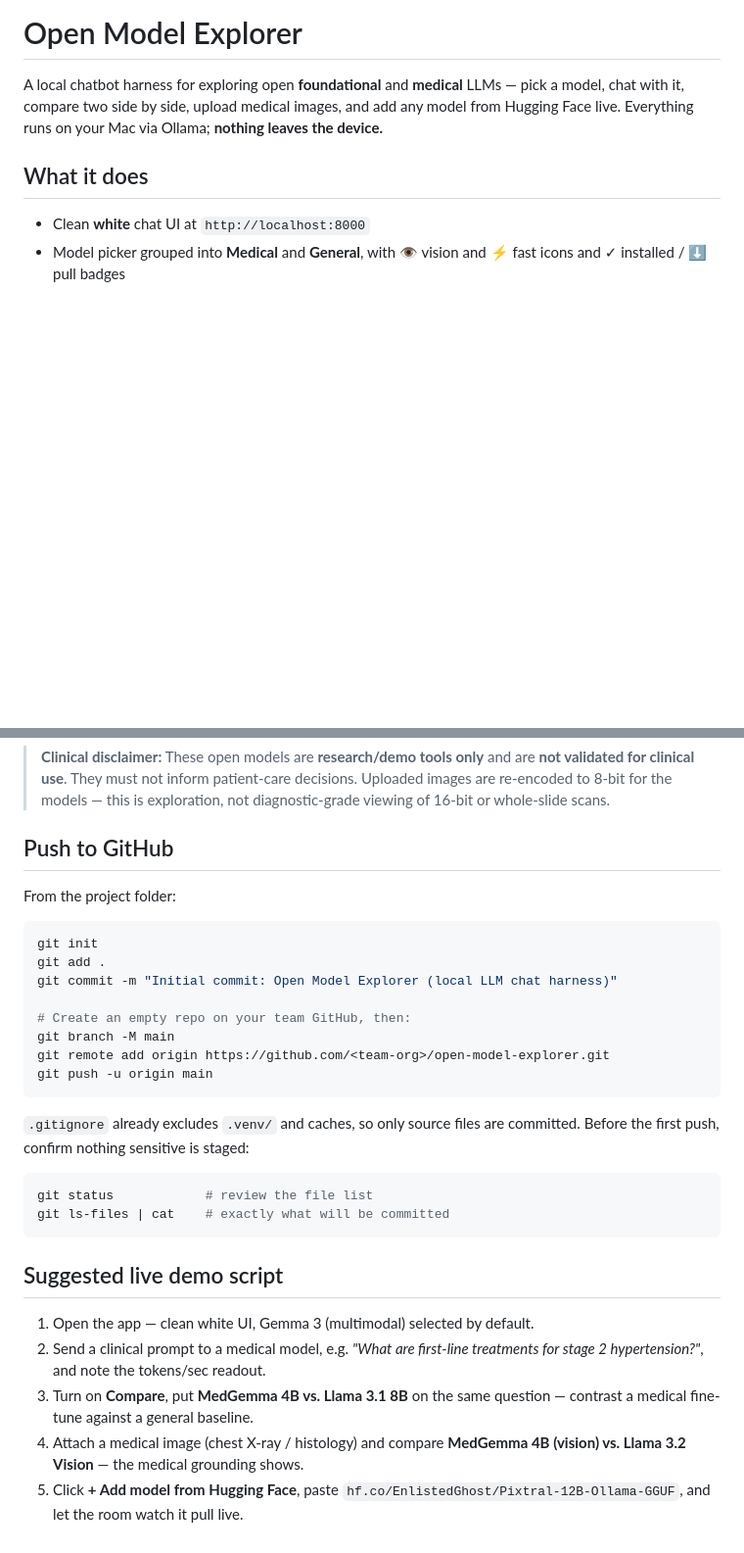
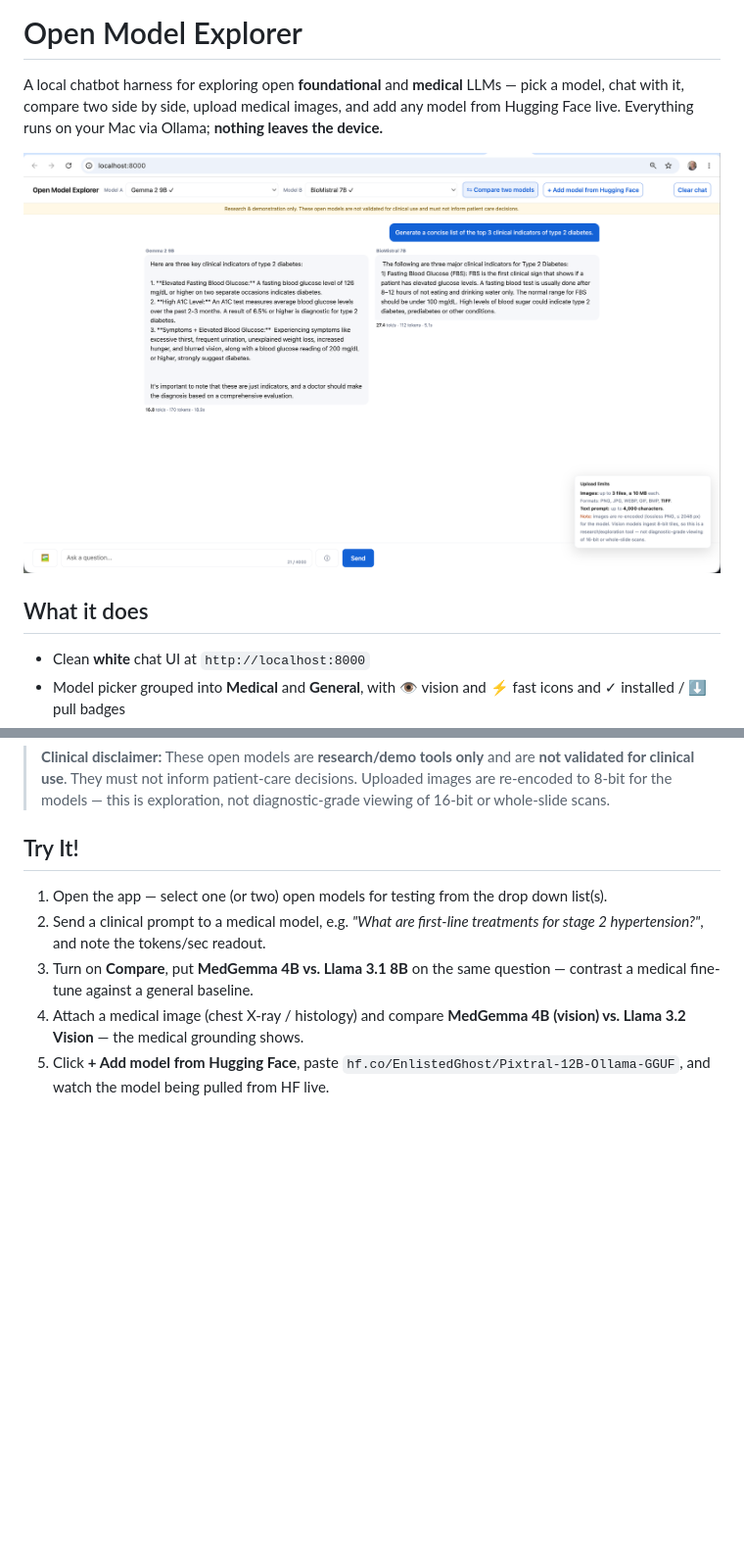
Before and after one commit to lynnlangit/open-model-explorer, a Markdown page: README.md, 2 parts joined by grey strips. Shown at 98% size. Rendered like a GitHub page; blank space fills up the shorter version.

Commit message:
Revise README with new 'Try It!' section
Updated README to change section title and improve instructions for using the app.

````diff
--- a/README.md
+++ b/README.md
@@ -4,6 +4,8 @@ A local chatbot harness for exploring open **foundational** and **medical** LLMs
 pick a model, chat with it, compare two side by side, upload medical images, and add
 any model from Hugging Face live. Everything runs on your Mac via Ollama; **nothing
 leaves the device.**
+
+<img src="https://github.com/lynnlangit/open-model-explorer/blob/main/images/open-model-app.png">
 
 ## What it does
 
@@ -87,32 +89,9 @@ The app itself still needs no changes; Ollama handles the auth.
 > Uploaded images are re-encoded to 8-bit for the models — this is exploration, not
 > diagnostic-grade viewing of 16-bit or whole-slide scans.
 
-## Push to GitHub
+## Try It!
 
-From the project folder:
-
-```bash
-git init
-git add .
-git commit -m "Initial commit: Open Model Explorer (local LLM chat harness)"
-
-# Create an empty repo on your team GitHub, then:
-git branch -M main
-git remote add origin https://github.com/<team-org>/open-model-explorer.git
-git push -u origin main
-```
-
-`.gitignore` already excludes `.venv/` and caches, so only source files are committed.
-Before the first push, confirm nothing sensitive is staged:
-
-```bash
-git status            # review the file list
-git ls-files | cat    # exactly what will be committed
-```
-
-## Suggested live demo script
-
-1. Open the app — clean white UI, Gemma 3 (multimodal) selected by default.
+1. Open the app — select one (or two) open models for testing from the drop down list(s).
 2. Send a clinical prompt to a medical model, e.g. *"What are first-line treatments for
    stage 2 hypertension?"*, and note the tokens/sec readout.
 3. Turn on **Compare**, put **MedGemma 4B vs. Llama 3.1 8B** on the same question —
@@ -120,4 +99,4 @@ git ls-files | cat    # exactly what will be committed
 4. Attach a medical image (chest X-ray / histology) and compare **MedGemma 4B (vision)
    vs. Llama 3.2 Vision** — the medical grounding shows.
 5. Click **+ Add model from Hugging Face**, paste
-   `hf.co/EnlistedGhost/Pixtral-12B-Ollama-GGUF`, and let the room watch it pull live.
+   `hf.co/EnlistedGhost/Pixtral-12B-Ollama-GGUF`, and watch the model being pulled from HF live.
````
